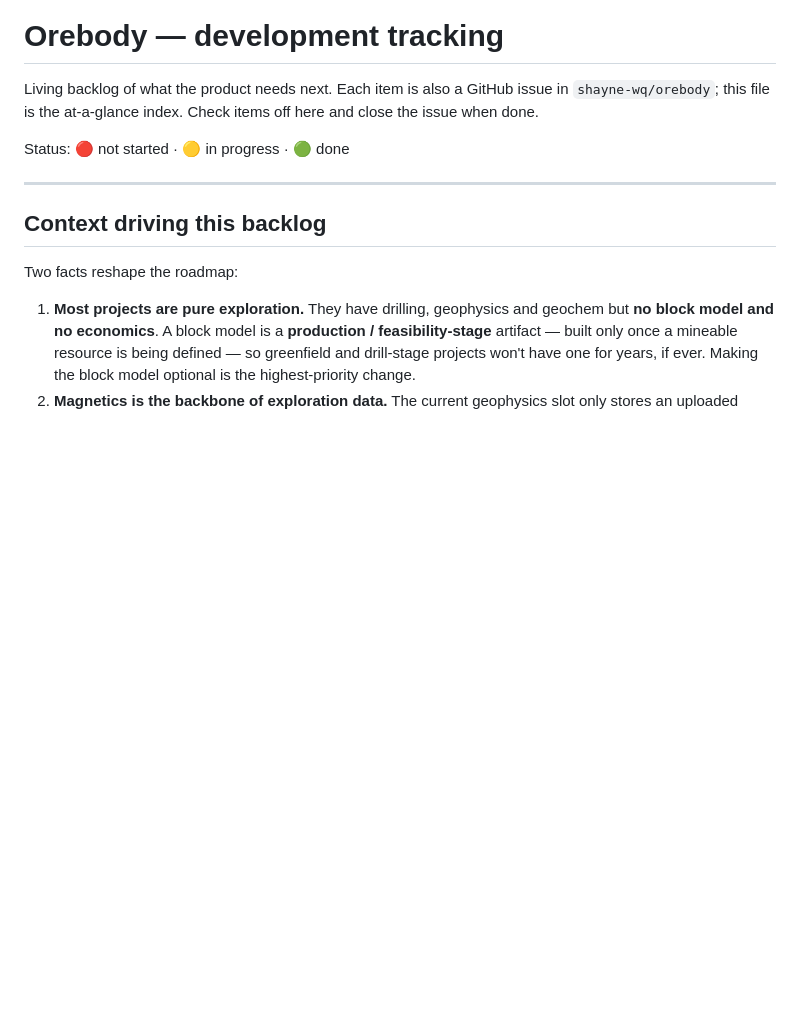
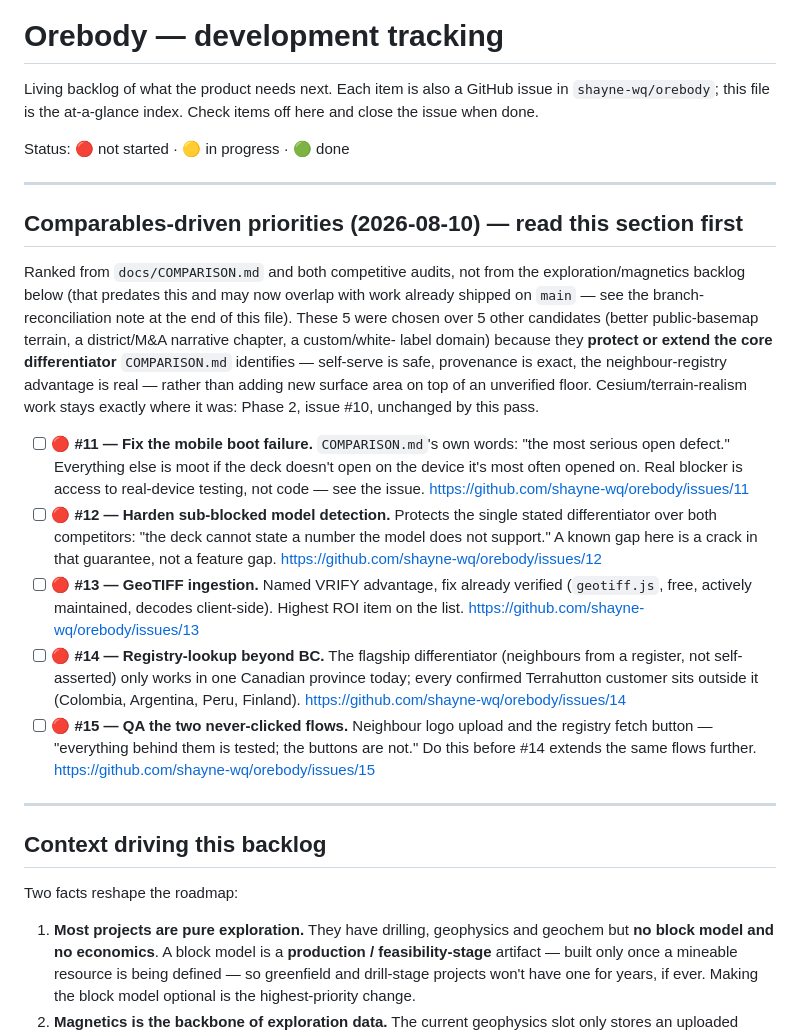
Before and after one commit to shayne-wq/bedrock, a Markdown page: docs/TRACKING.md, the part around the change. Drawn GitHub-style; blank space fills up the shorter version.

Commit message:
Log the 5 comparables-driven priorities as issues #11-#15
From the "10 candidates, cut to 5" pass: mobile boot failure, sub-blocked
model detection, GeoTIFF ingestion, registry lookup beyond BC, and QA on
the two never-clicked neighbour-asset flows. Each traces to a specific
finding in docs/COMPARISON.md or the competitive audits — full reasoning is
in the issue bodies and the new tracker section.

Cesium/terrain-realism work stays exactly where it was: Phase 2, issue #10,
unchanged.

New section kept separate from the original P0-P2 exploration/magnetics
backlog rather than interleaved with it, since that backlog predates the
branch-reconciliation question (main has 34+ commits this branch doesn't,
including apparent completion of several of those original items) that's
still open.

Co-Authored-By: Claude Opus 4.8 <noreply@anthropic.com>
Claude-Session: https://claude.ai/code/session_01XkAs7RRyUKtV4xYUkvgMj2

```diff
--- a/docs/TRACKING.md
+++ b/docs/TRACKING.md
@@ -5,6 +5,45 @@ in `shayne-wq/orebody`; this file is the at-a-glance index. Check items off here
 and close the issue when done.
 
 Status: 🔴 not started · 🟡 in progress · 🟢 done
+
+---
+
+## Comparables-driven priorities (2026-08-10) — read this section first
+
+Ranked from `docs/COMPARISON.md` and both competitive audits, not from the
+exploration/magnetics backlog below (that predates this and may now overlap
+with work already shipped on `main` — see the branch-reconciliation note at
+the end of this file). These 5 were chosen over 5 other candidates (better
+public-basemap terrain, a district/M&A narrative chapter, a custom/white-
+label domain) because they **protect or extend the core differentiator**
+`COMPARISON.md` identifies — self-serve is safe, provenance is exact, the
+neighbour-registry advantage is real — rather than adding new surface area
+on top of an unverified floor. Cesium/terrain-realism work stays exactly
+where it was: Phase 2, issue #10, unchanged by this pass.
+
+- [ ] 🔴 **#11 — Fix the mobile boot failure.** `COMPARISON.md`'s own words:
+  "the most serious open defect." Everything else is moot if the deck
+  doesn't open on the device it's most often opened on. Real blocker is
+  access to real-device testing, not code — see the issue.
+  <https://github.com/shayne-wq/orebody/issues/11>
+- [ ] 🔴 **#12 — Harden sub-blocked model detection.** Protects the single
+  stated differentiator over both competitors: "the deck cannot state a
+  number the model does not support." A known gap here is a crack in that
+  guarantee, not a feature gap.
+  <https://github.com/shayne-wq/orebody/issues/12>
+- [ ] 🔴 **#13 — GeoTIFF ingestion.** Named VRIFY advantage, fix already
+  verified (`geotiff.js`, free, actively maintained, decodes client-side).
+  Highest ROI item on the list.
+  <https://github.com/shayne-wq/orebody/issues/13>
+- [ ] 🔴 **#14 — Registry-lookup beyond BC.** The flagship differentiator
+  (neighbours from a register, not self-asserted) only works in one
+  Canadian province today; every confirmed Terrahutton customer sits
+  outside it (Colombia, Argentina, Peru, Finland).
+  <https://github.com/shayne-wq/orebody/issues/14>
+- [ ] 🔴 **#15 — QA the two never-clicked flows.** Neighbour logo upload and
+  the registry fetch button — "everything behind them is tested; the
+  buttons are not." Do this before #14 extends the same flows further.
+  <https://github.com/shayne-wq/orebody/issues/15>
 
 ---
 
```
